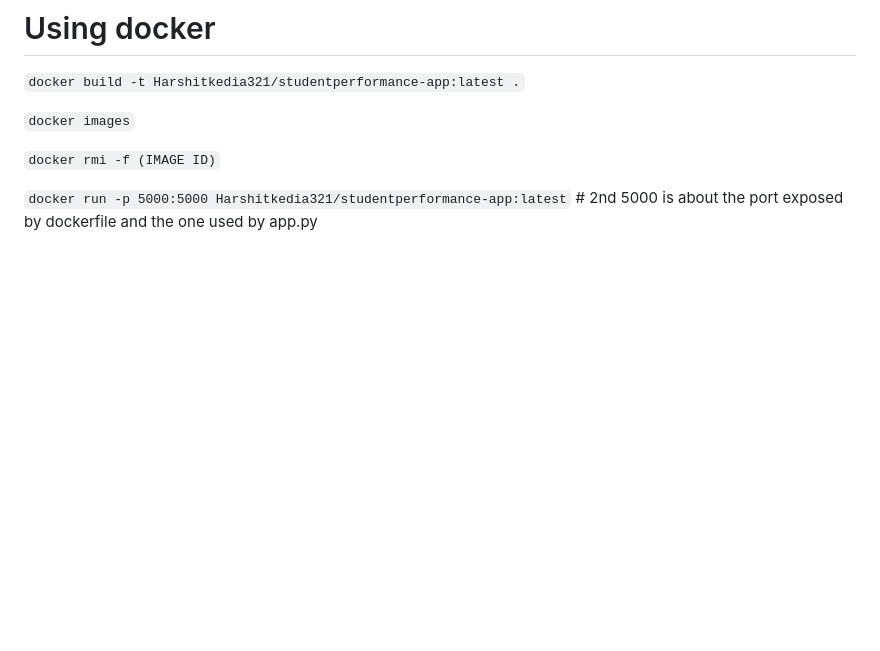
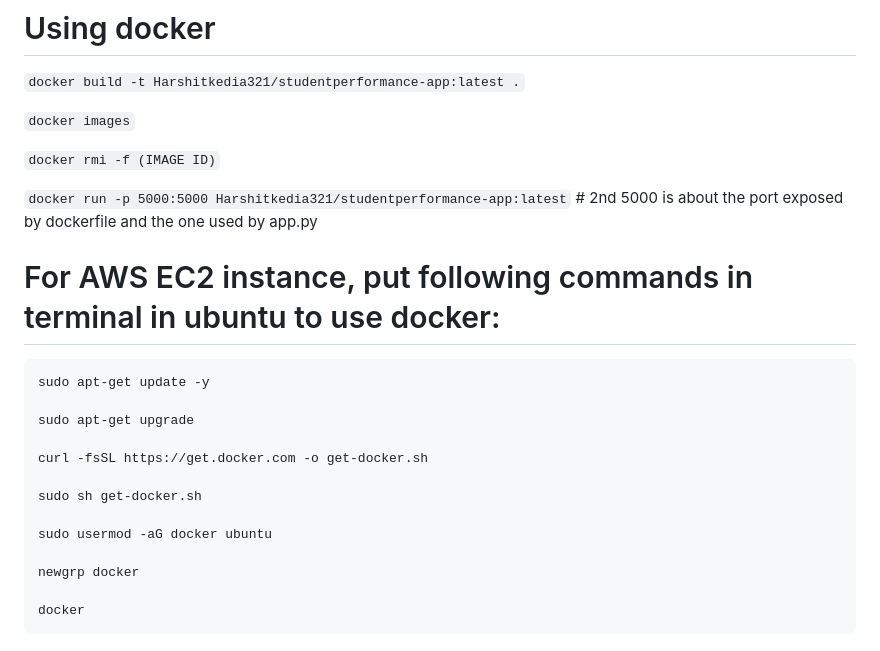
Before and after one commit to Harshitnitw/mlprojectrevision, a Markdown page: README.md, the part around the change. Rendered like a GitHub page; blank space fills up the shorter version.

````diff
--- a/README.md
+++ b/README.md
@@ -85,3 +85,21 @@ export PYTHONPATH="${PYTHONPATH}:$(pwd)"
 `docker rmi -f (IMAGE ID)`
 
 `docker run -p 5000:5000 Harshitkedia321/studentperformance-app:latest` # 2nd 5000 is about the port exposed by dockerfile and the one used by app.py
+
+# For AWS EC2 instance, put following commands in terminal in ubuntu to use docker:
+
+```
+sudo apt-get update -y
+
+sudo apt-get upgrade
+
+curl -fsSL https://get.docker.com -o get-docker.sh
+
+sudo sh get-docker.sh
+
+sudo usermod -aG docker ubuntu
+
+newgrp docker
+
+docker
+```
````
